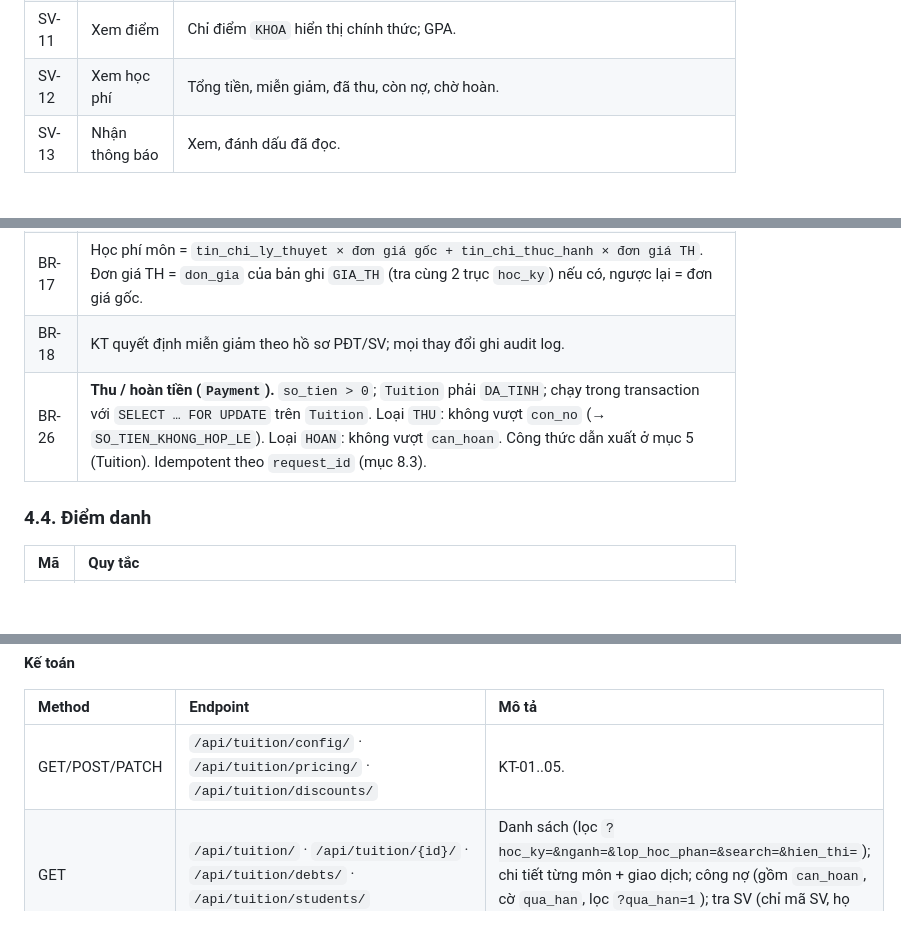
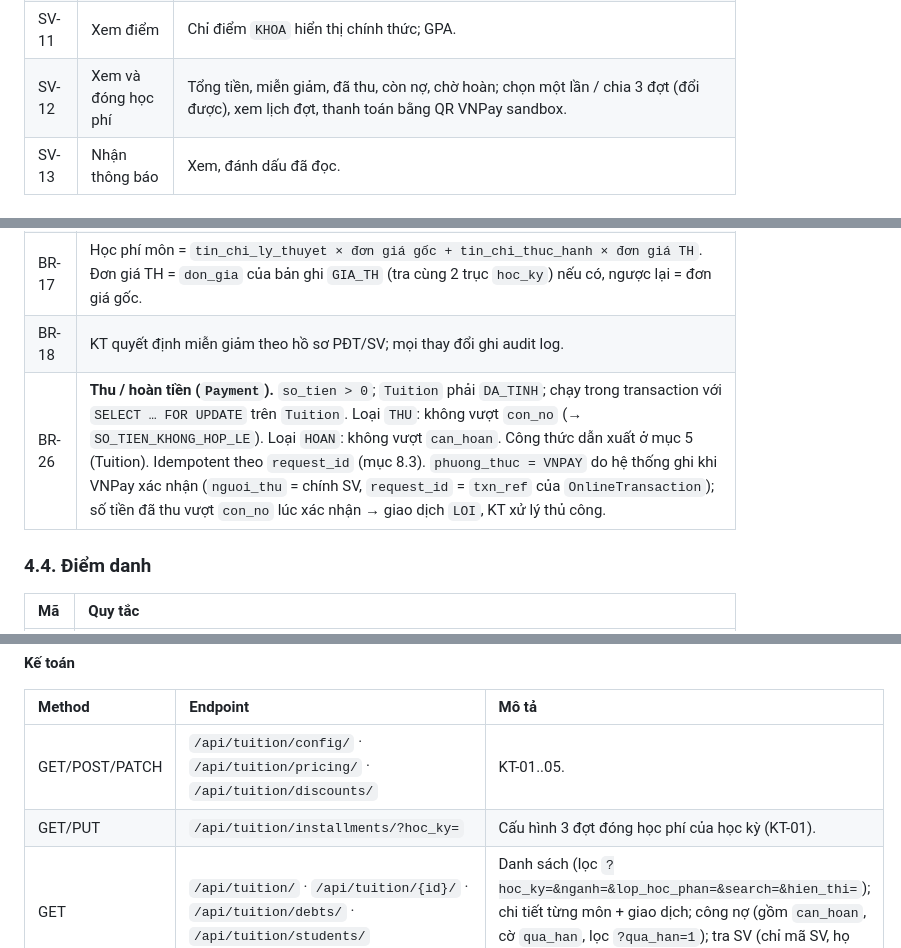
Before and after one commit to ThaiSon-123/HeThongDangKyMonHoc, a Markdown page: plan.md, 3 parts joined by grey strips. Drawn GitHub-style; blank space fills up the shorter version.

```diff
--- a/plan.md
+++ b/plan.md
@@ -171,7 +171,7 @@ Phạm vi quyền chi tiết: ma trận ở **mục 9** (nguồn duy nhất).
 | SV-09 | Lịch sử đăng ký | Đã đăng ký/đã hủy, lý do hủy. |
 | SV-10 | Xem điểm danh & xin sửa | Xem từng buổi + tỷ lệ vắng; gửi yêu cầu sửa. |
 | SV-11 | Xem điểm | Chỉ điểm `KHOA` hiển thị chính thức; GPA. |
-| SV-12 | Xem học phí | Tổng tiền, miễn giảm, đã thu, còn nợ, chờ hoàn. |
+| SV-12 | Xem và đóng học phí | Tổng tiền, miễn giảm, đã thu, còn nợ, chờ hoàn; chọn một lần / chia 3 đợt (đổi được), xem lịch đợt, thanh toán bằng QR VNPay sandbox. |
 | SV-13 | Nhận thông báo | Xem, đánh dấu đã đọc. |
 
 ### 3.3. Giáo viên
@@ -257,7 +257,7 @@ Phạm vi quyền chi tiết: ma trận ở **mục 9** (nguồn duy nhất).
 | BR-16 | **Đơn giá gốc của 1 môn × 1 học kỳ:** tra theo thứ tự — trục (1) bản ghi `hoc_ky` = học kỳ đang tính, trục (2) `hoc_ky IS NULL`; trong mỗi trục xét `pham_vi`: `KHOI_KIEN_THUC` (khớp `CurriculumCourse.khoi_kien_thuc` của môn trong CTĐT của SV) → `NGANH` (khớp `StudentProfile.nganh`) → `MAC_DINH`. Dừng ở bản ghi đầu tiên khớp. Không có bản ghi nào → `CHUA_CAU_HINH_GIA`. |
 | BR-17 | Học phí môn = `tin_chi_ly_thuyet × đơn giá gốc + tin_chi_thuc_hanh × đơn giá TH`. Đơn giá TH = `don_gia` của bản ghi `GIA_TH` (tra cùng 2 trục `hoc_ky`) nếu có, ngược lại = đơn giá gốc. |
 | BR-18 | KT quyết định miễn giảm theo hồ sơ PĐT/SV; mọi thay đổi ghi audit log. |
-| BR-26 | **Thu / hoàn tiền (`Payment`).** `so_tien > 0`; `Tuition` phải `DA_TINH`; chạy trong transaction với `SELECT … FOR UPDATE` trên `Tuition`. Loại `THU`: không vượt `con_no` (→ `SO_TIEN_KHONG_HOP_LE`). Loại `HOAN`: không vượt `can_hoan`. Công thức dẫn xuất ở mục 5 (Tuition). Idempotent theo `request_id` (mục 8.3). |
+| BR-26 | **Thu / hoàn tiền (`Payment`).** `so_tien > 0`; `Tuition` phải `DA_TINH`; chạy trong transaction với `SELECT … FOR UPDATE` trên `Tuition`. Loại `THU`: không vượt `con_no` (→ `SO_TIEN_KHONG_HOP_LE`). Loại `HOAN`: không vượt `can_hoan`. Công thức dẫn xuất ở mục 5 (Tuition). Idempotent theo `request_id` (mục 8.3). `phuong_thuc = VNPAY` do hệ thống ghi khi VNPay xác nhận (`nguoi_thu` = chính SV, `request_id` = `txn_ref` của `OnlineTransaction`); số tiền đã thu vượt `con_no` lúc xác nhận → giao dịch `LOI`, KT xử lý thủ công. |
 
 ### 4.4. Điểm danh
 
@@ -507,6 +513,7 @@ Chi tiết schema: Swagger `/api/docs/`. Dưới đây liệt kê endpoint, vai
 | Method | Endpoint | Mô tả |
 | :--- | :--- | :--- |
 | GET/POST/PATCH | `/api/tuition/config/` · `/api/tuition/pricing/` · `/api/tuition/discounts/` | KT-01..05. |
+| GET/PUT | `/api/tuition/installments/?hoc_ky=` | Cấu hình 3 đợt đóng học phí của học kỳ (KT-01). |
 | GET | `/api/tuition/` · `/api/tuition/{id}/` · `/api/tuition/debts/` · `/api/tuition/students/` | Danh sách (lọc `?hoc_ky=&nganh=&lop_hoc_phan=&search=&hien_thi=`); chi tiết từng môn + giao dịch; công nợ (gồm `can_hoan`, cờ `qua_han`, lọc `?qua_han=1`); tra SV (chỉ mã SV, họ tên, ngành) để lập miễn giảm. |
 | POST | `/api/tuition/calculate/` | Tính lại hàng loạt theo `?hoc_ky=` (KT-06). |
 | POST | `/api/tuition/payments/` | Ghi `THU`/`HOAN` (BR-26). Hỗ trợ `Idempotency-Key`. |
```
Also changed, not shown: other parts of plan.md (+10 -3 lines), chuc_nang.md (+6 -2 lines), 1 other file.
